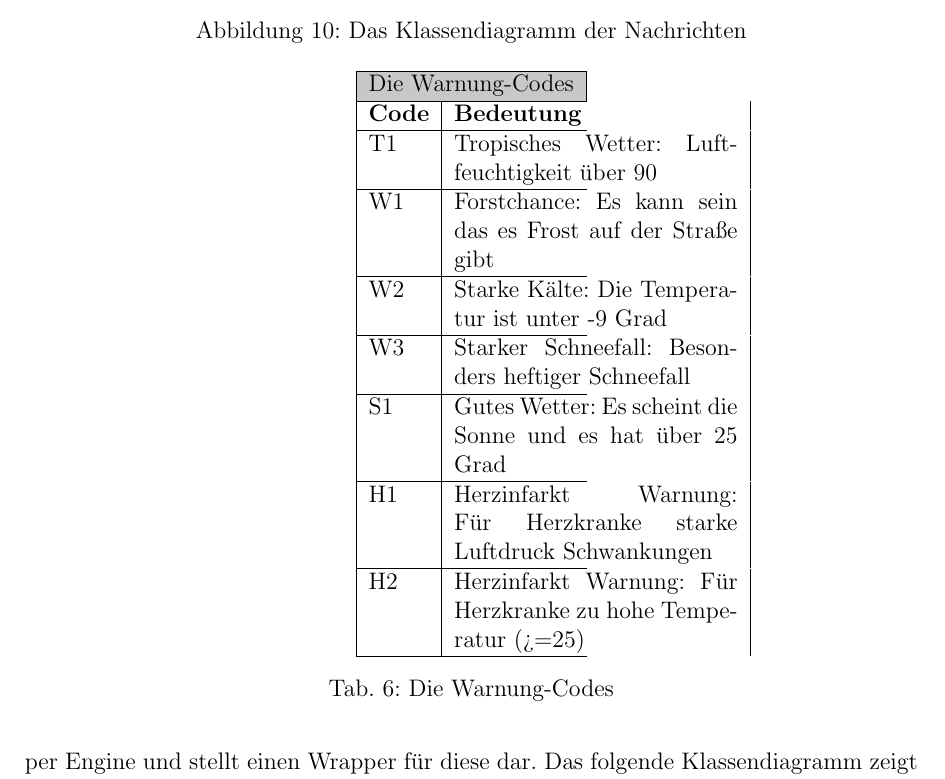
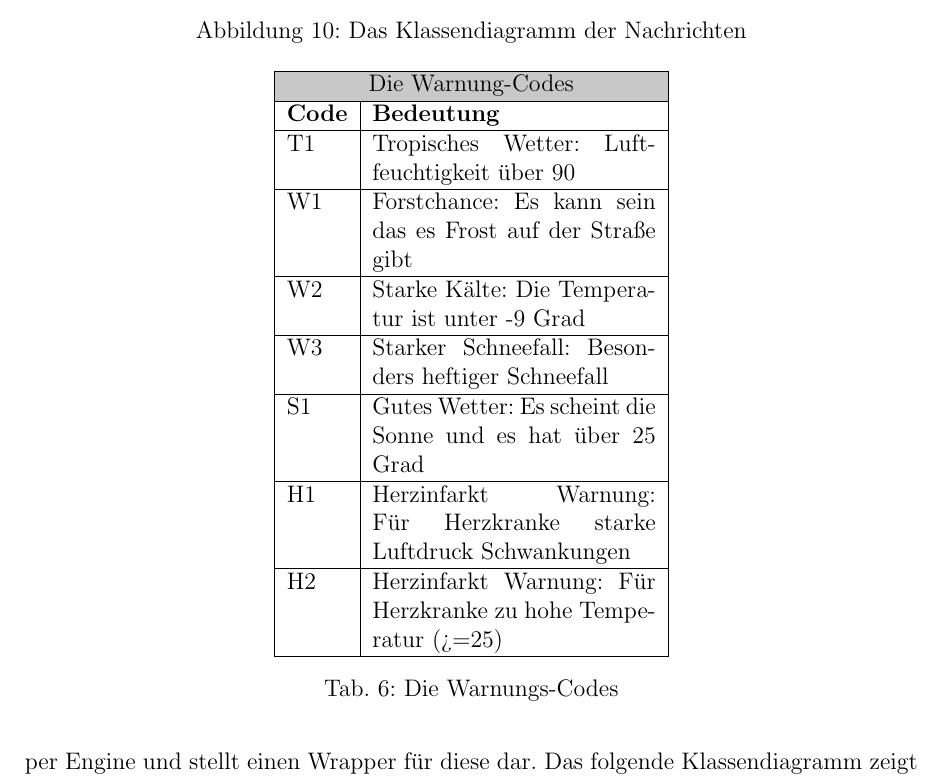
Before and after one commit to Drautzburg91/CADSS17, a LaTeX document (Latex/CAD-Project-Mom_based_Information_Live_Flow.tex, which reads Latex/CEP.tex): part of page 35 of 59, cut so that both start at the same text. The pictures show the PDF file Latex/CAD-Project-Mom_based_Information_Live_Flow.pdf that the author committed with the source.

Commit message:
Tabelle CEP

```diff
--- a/Latex/CEP.tex
+++ b/Latex/CEP.tex
@@ -42,7 +42,7 @@ Sollte die CEP Engine etwas finden wird ein Alert gesendet. Diese Nachrichten be
     \begin{minipage}{15cm}
       \centering
       \begin{tabular}{*{3}{|l|p{5.0cm}|p{5.0cm}}}\hline
-      \multicolumn{4}{|c|}{\cellcolor[RGB]{200,200,200}Die Warnung-Codes} \\\hline
+      \multicolumn{2}{|c|}{\cellcolor[RGB]{200,200,200}Die Warnung-Codes} \\\hline
      \textbf{Code}&\textbf{Bedeutung}\\\hline
     T1&Tropisches Wetter: Luftfeuchtigkeit über 90\\
       \hline
@@ -59,7 +59,7 @@ Sollte die CEP Engine etwas finden wird ein Alert gesendet. Diese Nachrichten be
       H2&Herzinfarkt Warnung: Für Herzkranke zu hohe Temperatur (>=25)\\
      \hline
       \end{tabular}
-   \caption{Die Warnung-Codes}\label{tab:WarningCodes}
+   \caption{Die Warnungs-Codes}\label{tab:WarningCodes}
     \end{minipage}
 \end{table}
 Die CEP Engine wird über die Klasse Engine Control gesteuert. Diese Singleton-Klasse stellt sicher, dass die anderen Klassen Zugriff auf von ihnen benötigten Funktionen der Engine haben, aber dabei nicht mehr Zugriff als notwendig erhalten. Die Klasse ist ein Singleton um sicherzugehen das jede Klasse auf die gleiche Engine zugreift. Die Klasse selbst erstellt eine Instanz der Klasse EsperService. Die Instanz wrid über eine Factory erstellt. Die Factory geht sicher das jedes benötigte Statement mit einen Listener verknüpft wird. Die EsperService-Klasse beinhaltet die tatsächliche Esper Engine und stellt einen Wrapper für diese dar. Das folgende Klassendiagramm zeigt die Methoden und die Abhängigkeiten der Klassen.
```
Also changed, not shown: Latex/CAD-Project-Mom_based_Information_Live_Flow.pdf.
